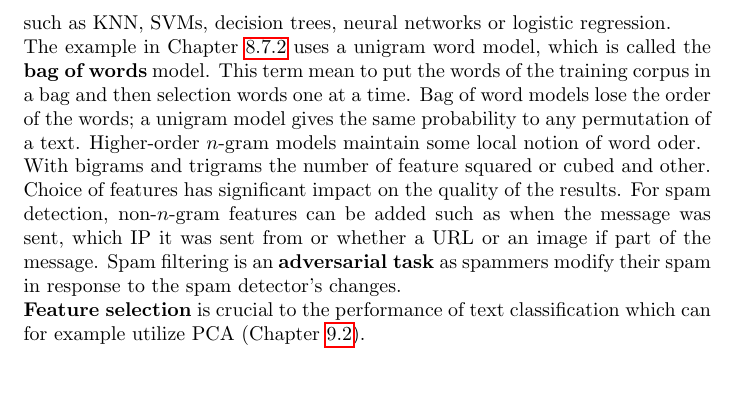
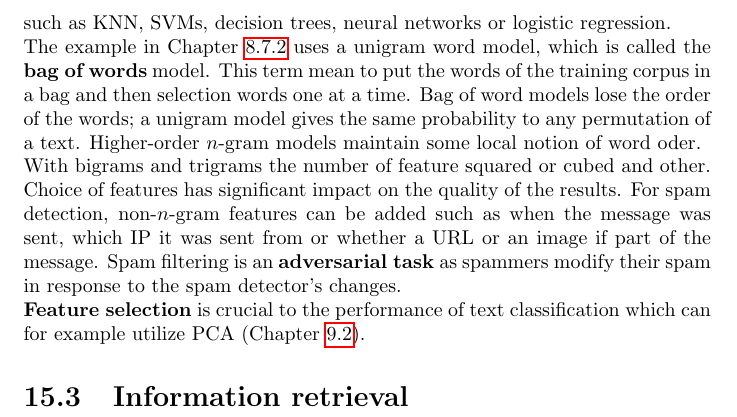
Before and after one commit to karimif/ai_notes, a LaTeX thesis (notes.tex): part of page 107 of 107, cut so that both start at the same text. Compiled offline with pdfLaTeX.

Commit message:
New information retrieval section

```diff
--- a/notes.tex
+++ b/notes.tex
@@ -4301,4 +4301,7 @@ Spam filtering is an {\bf adversarial task} as spammers modify their spam in res
 
 {\bf Feature selection} is crucial to the performance of text classification which can for example utilize PCA (Chapter~\ref{chapter:pca}).
 
+
+\section{Information retrieval}
+
 \end{document}
```
